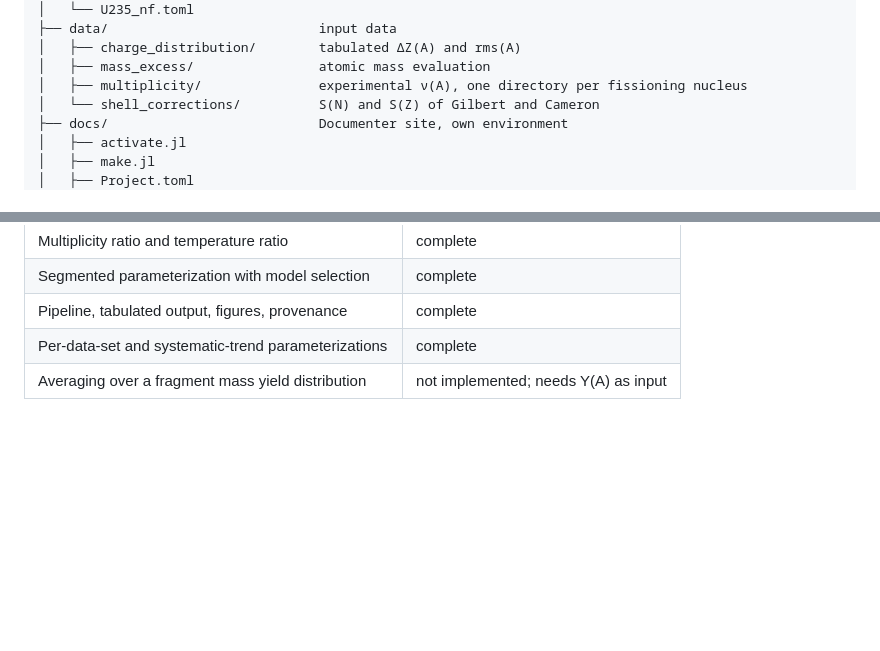
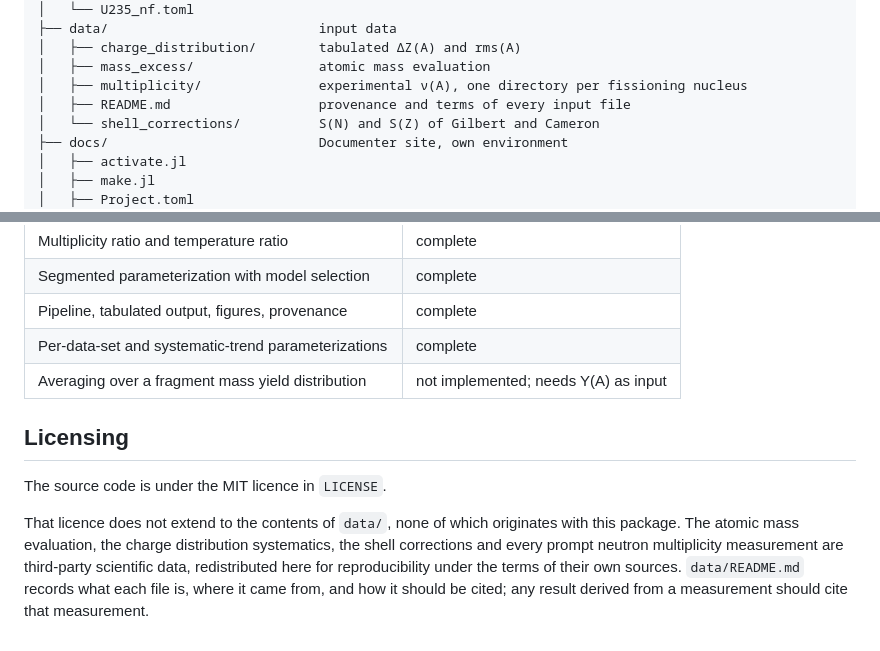
Before and after one commit to PaulGoG/FissionTemperatureRatio.jl, a Markdown page: README.md, 2 parts joined by grey strips. GitHub-like rendering; blank space fills up the shorter version.

```diff
--- a/README.md
+++ b/README.md
@@ -21,6 +21,7 @@ FissionTemperatureRatio/
 │   ├── charge_distribution/        tabulated ΔZ(A) and rms(A)
 │   ├── mass_excess/                atomic mass evaluation
 │   ├── multiplicity/               experimental ν(A), one directory per fissioning nucleus
+│   ├── README.md                   provenance and terms of every input file
 │   └── shell_corrections/          S(N) and S(Z) of Gilbert and Cameron
 ├── docs/                           Documenter site, own environment
 │   ├── activate.jl
@@ -142,3 +143,14 @@ multiplicity distributions and yields the code produces against experiment.
 | Pipeline, tabulated output, figures, provenance | complete |
 | Per-data-set and systematic-trend parameterizations | complete |
 | Averaging over a fragment mass yield distribution | not implemented; needs Y(A) as input |
+
+## Licensing
+
+The source code is under the MIT licence in `LICENSE`.
+
+That licence does not extend to the contents of `data/`, none of which originates with this
+package. The atomic mass evaluation, the charge distribution systematics, the shell corrections
+and every prompt neutron multiplicity measurement are third-party scientific data, redistributed
+here for reproducibility under the terms of their own sources. `data/README.md` records what each
+file is, where it came from, and how it should be cited; any result derived from a measurement
+should cite that measurement.
```
Also changed, not shown: data/README.md (added, +71 -0 lines).
